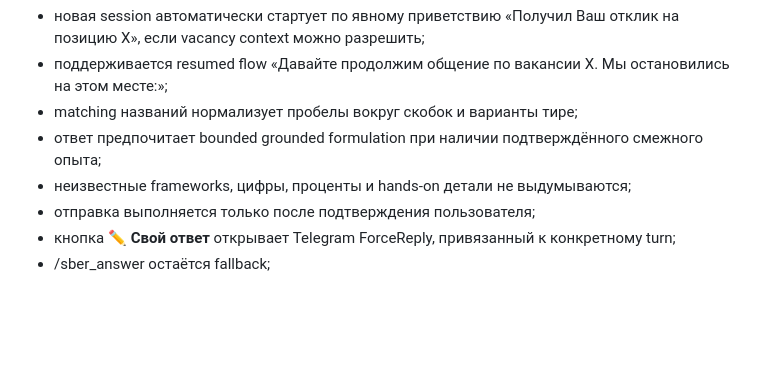
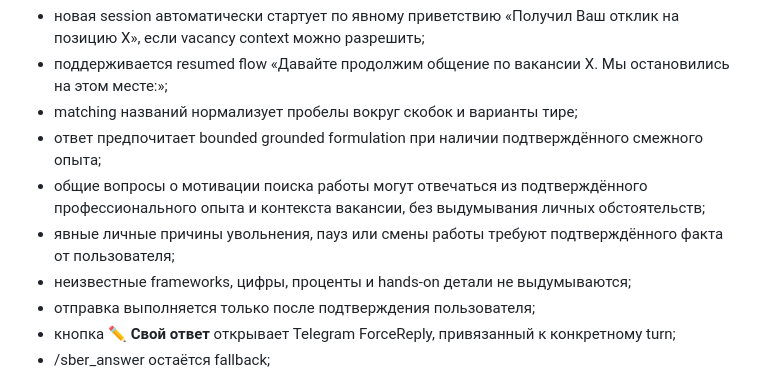
Before and after one commit to Xander-Rude/hh-agent, a Markdown page: README.md, the part around the change. Rendered like a GitHub page; blank space fills up the shorter version.

Commit message:
docs: document Giga motivation-question handling (#313)

```diff
--- a/README.md
+++ b/README.md
@@ -255,6 +255,8 @@ Transport — авторизованный Telegram Web profile, к которо
 - поддерживается resumed flow «Давайте продолжим общение по вакансии X. Мы остановились на этом месте:»;
 - matching названий нормализует пробелы вокруг скобок и варианты тире;
 - ответ предпочитает bounded grounded formulation при наличии подтверждённого смежного опыта;
+- общие вопросы о мотивации поиска работы могут отвечаться из подтверждённого профессионального опыта и контекста вакансии, без выдумывания личных обстоятельств;
+- явные личные причины увольнения, пауз или смены работы требуют подтверждённого факта от пользователя;
 - неизвестные frameworks, цифры, проценты и hands-on детали не выдумываются;
 - отправка выполняется только после подтверждения пользователя;
 - кнопка **✏️ Свой ответ** открывает Telegram ForceReply, привязанный к конкретному turn;
```
